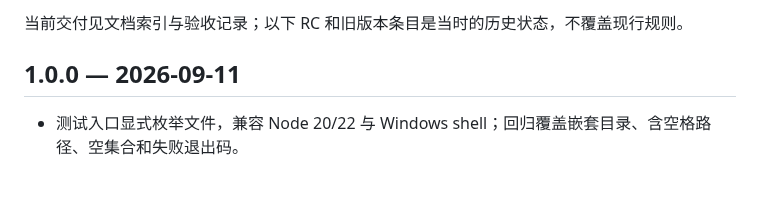
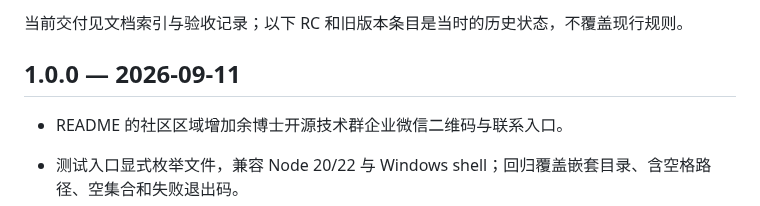
Before and after one commit to yuyou-dev/OpenGemCutting, a Markdown page: CHANGELOG.md, the part around the change. Drawn GitHub-style; blank space fills up the shorter version.

```diff
--- a/CHANGELOG.md
+++ b/CHANGELOG.md
@@ -3,6 +3,8 @@
 当前交付见文档索引与验收记录；以下 RC 和旧版本条目是当时的历史状态，不覆盖现行规则。
 
 ## 1.0.0 — 2026-09-11
+
+- README 的社区区域增加余博士开源技术群企业微信二维码与联系入口。
 
 - 测试入口显式枚举文件，兼容 Node 20/22 与 Windows shell；回归覆盖嵌套目录、含空格路径、空集合和失败退出码。
 - 用户完成本机 Codex 对话创作测试并确认功能验收；对话与手动设计共用同一内核，基础网页保持独立运行。
```
Also changed, not shown: README.md (+9 -0 lines), docs/assets/community/wecom-open-source-group.jpg (added).
